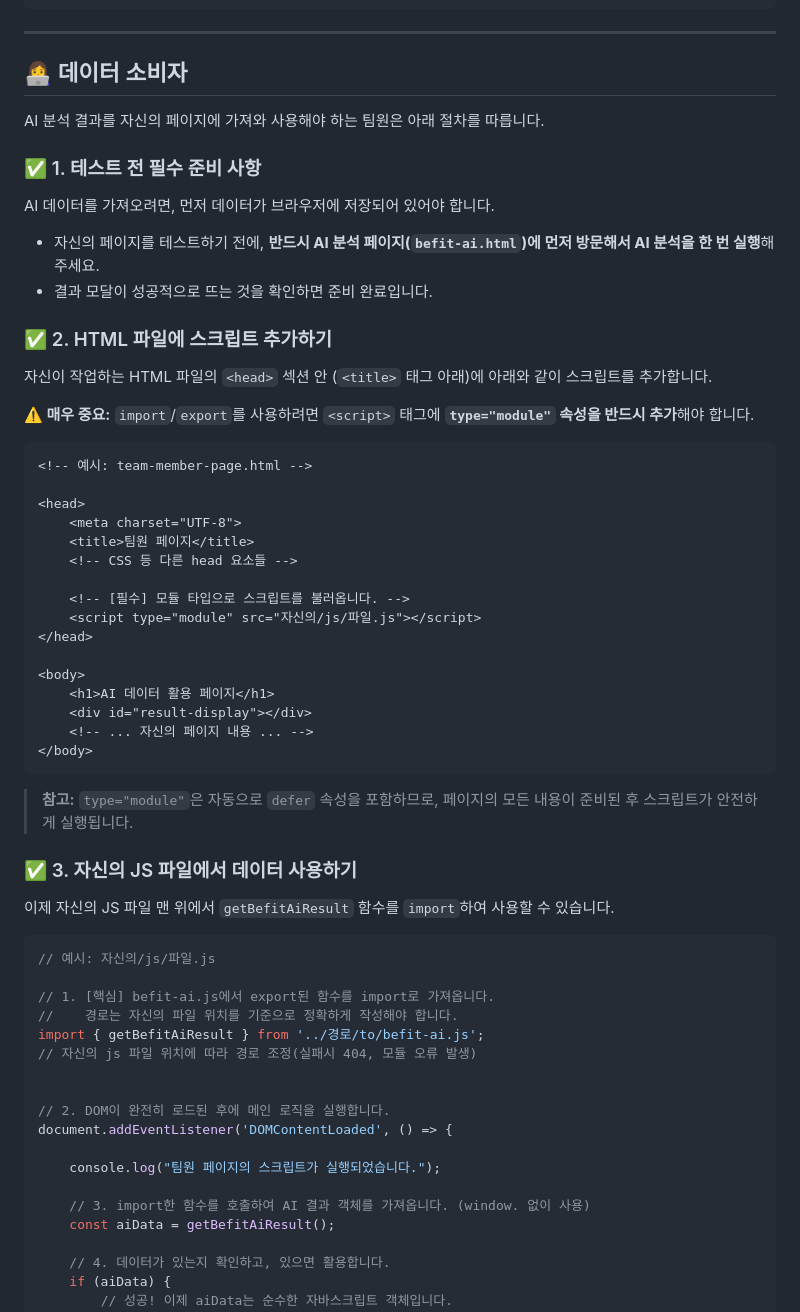
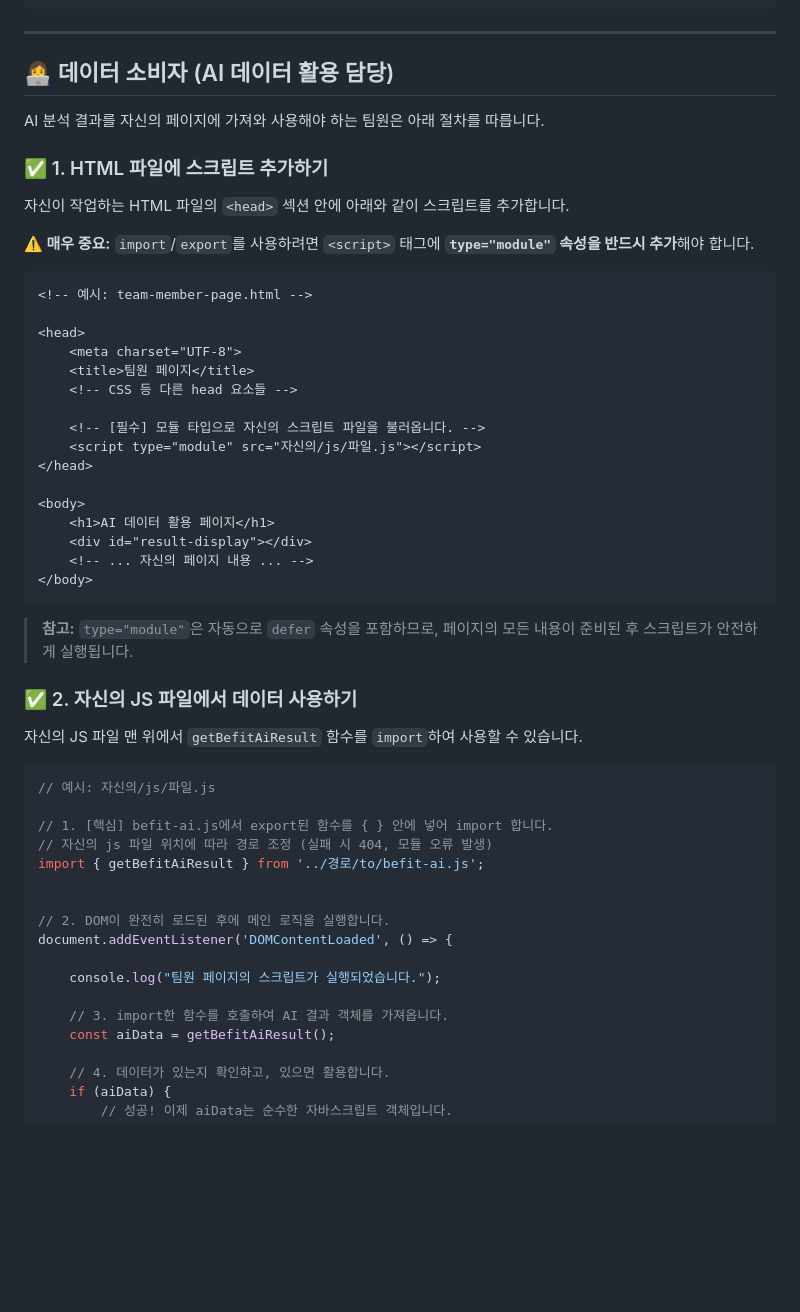
Before and after one commit to BeFit-crew/BeFit, a Markdown page: docs/How_To_Use_AI_Data.md, the part around the change printed below. GitHub-like rendering; blank space fills up the shorter version.

````diff
--- a/docs/How_To_Use_AI_Data.md
+++ b/docs/How_To_Use_AI_Data.md
@@ -57,20 +65,13 @@ export function getBefitAiResult() {
 
 ---
 
-## 👩‍💻 데이터 소비자
+## 👩‍💻 데이터 소비자 (AI 데이터 활용 담당)
 
 AI 분석 결과를 자신의 페이지에 가져와 사용해야 하는 팀원은 아래 절차를 따릅니다.
 
-### ✅ 1. 테스트 전 필수 준비 사항
+### ✅ 1. HTML 파일에 스크립트 추가하기
 
-AI 데이터를 가져오려면, 먼저 데이터가 브라우저에 저장되어 있어야 합니다.
-
--   자신의 페이지를 테스트하기 전에, **반드시 AI 분석 페이지(`befit-ai.html`)에 먼저 방문해서 AI 분석을 한 번 실행**해주세요.
--   결과 모달이 성공적으로 뜨는 것을 확인하면 준비 완료입니다.
-
-### ✅ 2. HTML 파일에 스크립트 추가하기
-
-자신이 작업하는 HTML 파일의 `<head>` 섹션 안 (`<title>` 태그 아래)에 아래와 같이 스크립트를 추가합니다.
+자신이 작업하는 HTML 파일의 `<head>` 섹션 안에 아래와 같이 스크립트를 추가합니다.
 
 **⚠️ 매우 중요:** `import`/`export`를 사용하려면 `<script>` 태그에 **`type="module"` 속성을 반드시 추가**해야 합니다.
 
@@ -82,7 +83,7 @@ AI 데이터를 가져오려면, 먼저 데이터가 브라우저에 저장되
     <title>팀원 페이지</title>
     <!-- CSS 등 다른 head 요소들 -->
 
-    <!-- [필수] 모듈 타입으로 스크립트를 불러옵니다. -->
+    <!-- [필수] 모듈 타입으로 자신의 스크립트 파일을 불러옵니다. -->
     <script type="module" src="자신의/js/파일.js"></script>
 </head>
 
@@ -94,17 +95,16 @@ AI 데이터를 가져오려면, 먼저 데이터가 브라우저에 저장되
 ```
 > **참고:** `type="module"`은 자동으로 `defer` 속성을 포함하므로, 페이지의 모든 내용이 준비된 후 스크립트가 안전하게 실행됩니다.
 
-### ✅ 3. 자신의 JS 파일에서 데이터 사용하기
+### ✅ 2. 자신의 JS 파일에서 데이터 사용하기
 
-이제 자신의 JS 파일 맨 위에서 `getBefitAiResult` 함수를 `import`하여 사용할 수 있습니다.
+자신의 JS 파일 맨 위에서 `getBefitAiResult` 함수를 `import`하여 사용할 수 있습니다.
 
 ```javascript
 // 예시: 자신의/js/파일.js
 
-// 1. [핵심] befit-ai.js에서 export된 함수를 import로 가져옵니다.
-//    경로는 자신의 파일 위치를 기준으로 정확하게 작성해야 합니다.
+// 1. [핵심] befit-ai.js에서 export된 함수를 { } 안에 넣어 import 합니다.
+// 자신의 js 파일 위치에 따라 경로 조정 (실패 시 404, 모듈 오류 발생)
 import { getBefitAiResult } from '../경로/to/befit-ai.js';
-// 자신의 js 파일 위치에 따라 경로 조정(실패시 404, 모듈 오류 발생)
 
 
 // 2. DOM이 완전히 로드된 후에 메인 로직을 실행합니다.
@@ -112,7 +112,7 @@ document.addEventListener('DOMContentLoaded', () => {
 
     console.log("팀원 페이지의 스크립트가 실행되었습니다.");
 
-    // 3. import한 함수를 호출하여 AI 결과 객체를 가져옵니다. (window. 없이 사용)
+    // 3. import한 함수를 호출하여 AI 결과 객체를 가져옵니다.
     const aiData = getBefitAiResult();
 
     // 4. 데이터가 있는지 확인하고, 있으면 활용합니다.
````
Also changed, not shown: other parts of docs/How_To_Use_AI_Data.md (+19 -11 lines).
